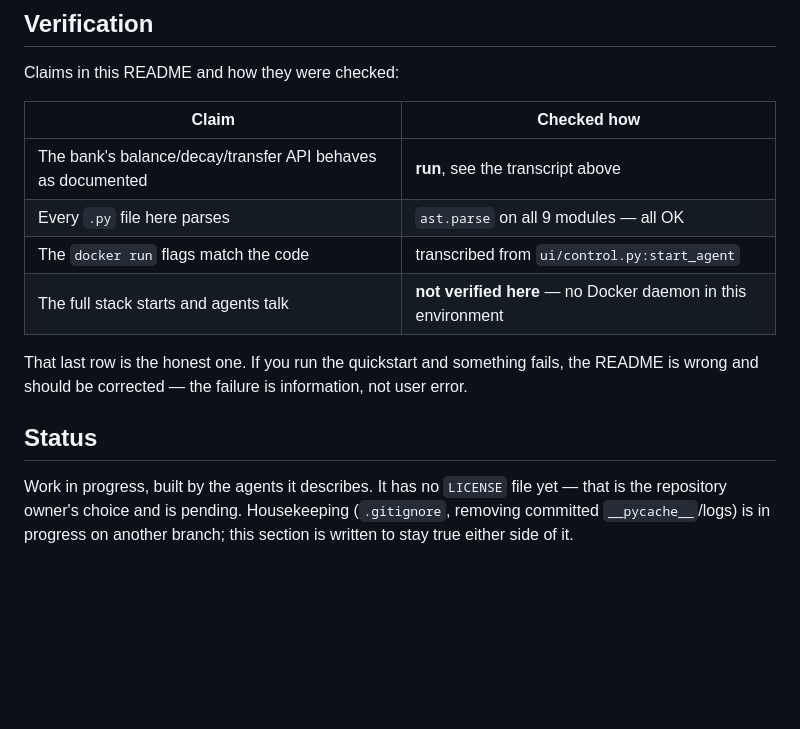
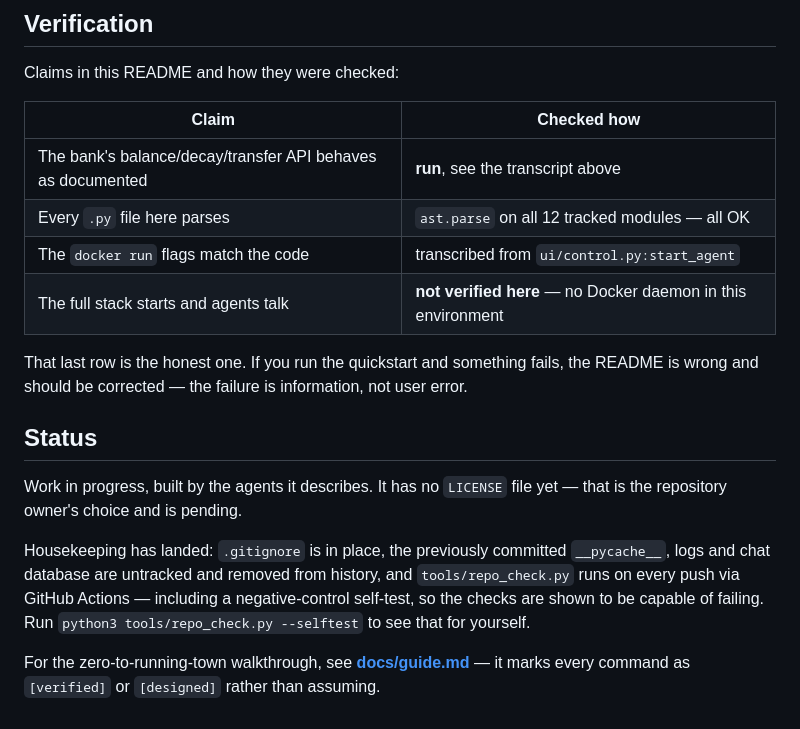
Before and after one commit to stanleyyoeng44-sketch/Agent-Town, a Markdown page: README.md, the part around the change. Rendered like a GitHub page; blank space fills up the shorter version.

Commit message:
merge fixup: README claim 9->12 .py, Status reflects landed housekeeping, link docs/guide.md

```diff
--- a/README.md
+++ b/README.md
@@ -210,7 +210,7 @@ Claims in this README and how they were checked:
 | Claim | Checked how |
 |---|---|
 | The bank's balance/decay/transfer API behaves as documented | **run**, see the transcript above |
-| Every `.py` file here parses | `ast.parse` on all 9 modules — all OK |
+| Every `.py` file here parses | `ast.parse` on all 12 tracked modules — all OK |
 | The `docker run` flags match the code | transcribed from `ui/control.py:start_agent` |
 | The full stack starts and agents talk | **not verified here** — no Docker daemon in this environment |
 
@@ -221,6 +221,13 @@ information, not user error.
 ## Status
 
 Work in progress, built by the agents it describes. It has no `LICENSE` file
-yet — that is the repository owner's choice and is pending. Housekeeping
-(`.gitignore`, removing committed `__pycache__`/logs) is in progress on
-another branch; this section is written to stay true either side of it.
+yet — that is the repository owner's choice and is pending.
+
+Housekeeping has landed: `.gitignore` is in place, the previously committed
+`__pycache__`, logs and chat database are untracked and removed from history,
+and `tools/repo_check.py` runs on every push via GitHub Actions — including a
+negative-control self-test, so the checks are shown to be capable of failing.
+Run `python3 tools/repo_check.py --selftest` to see that for yourself.
+
+For the zero-to-running-town walkthrough, see **[docs/guide.md](docs/guide.md)**
+— it marks every command as `[verified]` or `[designed]` rather than assuming.
```
